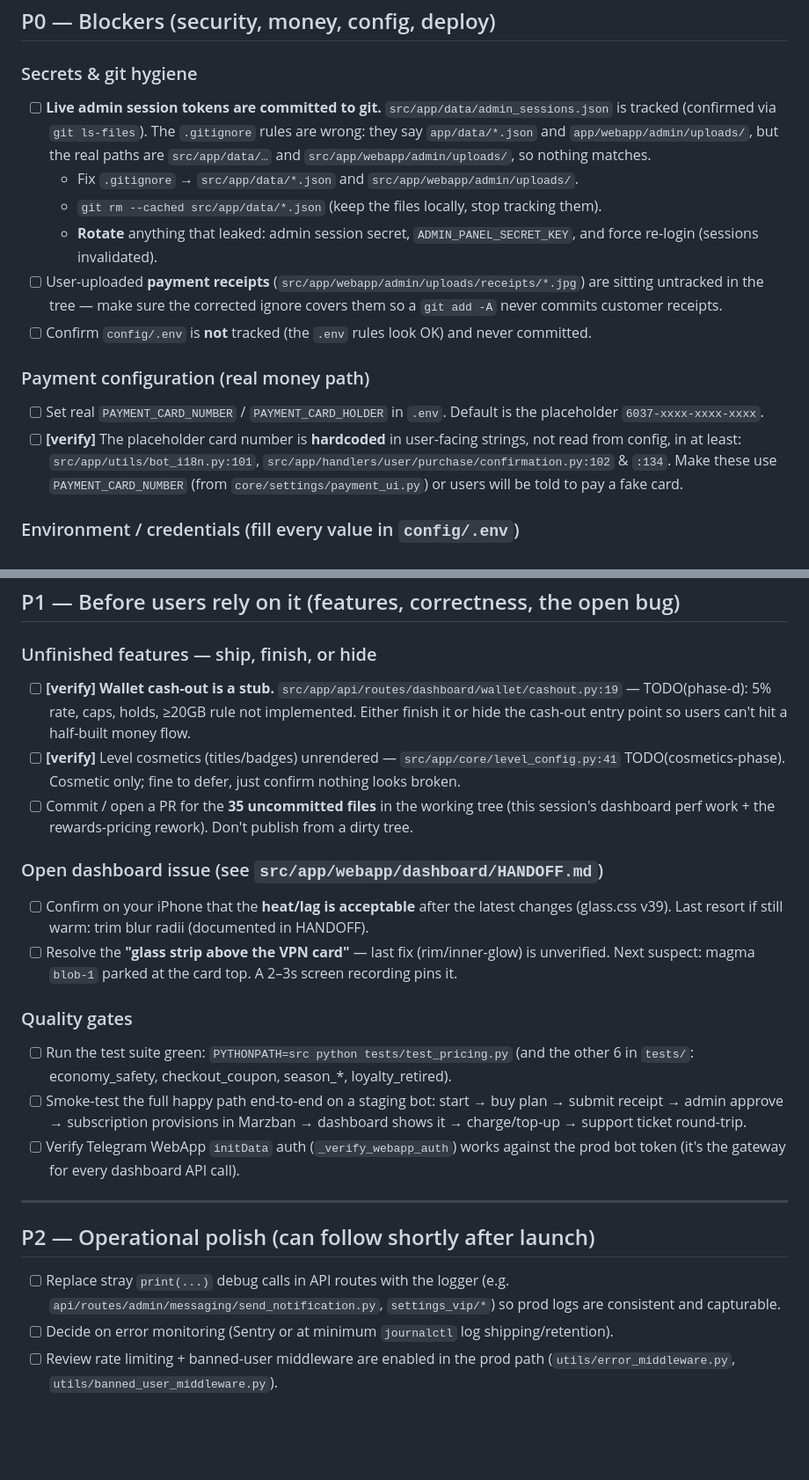
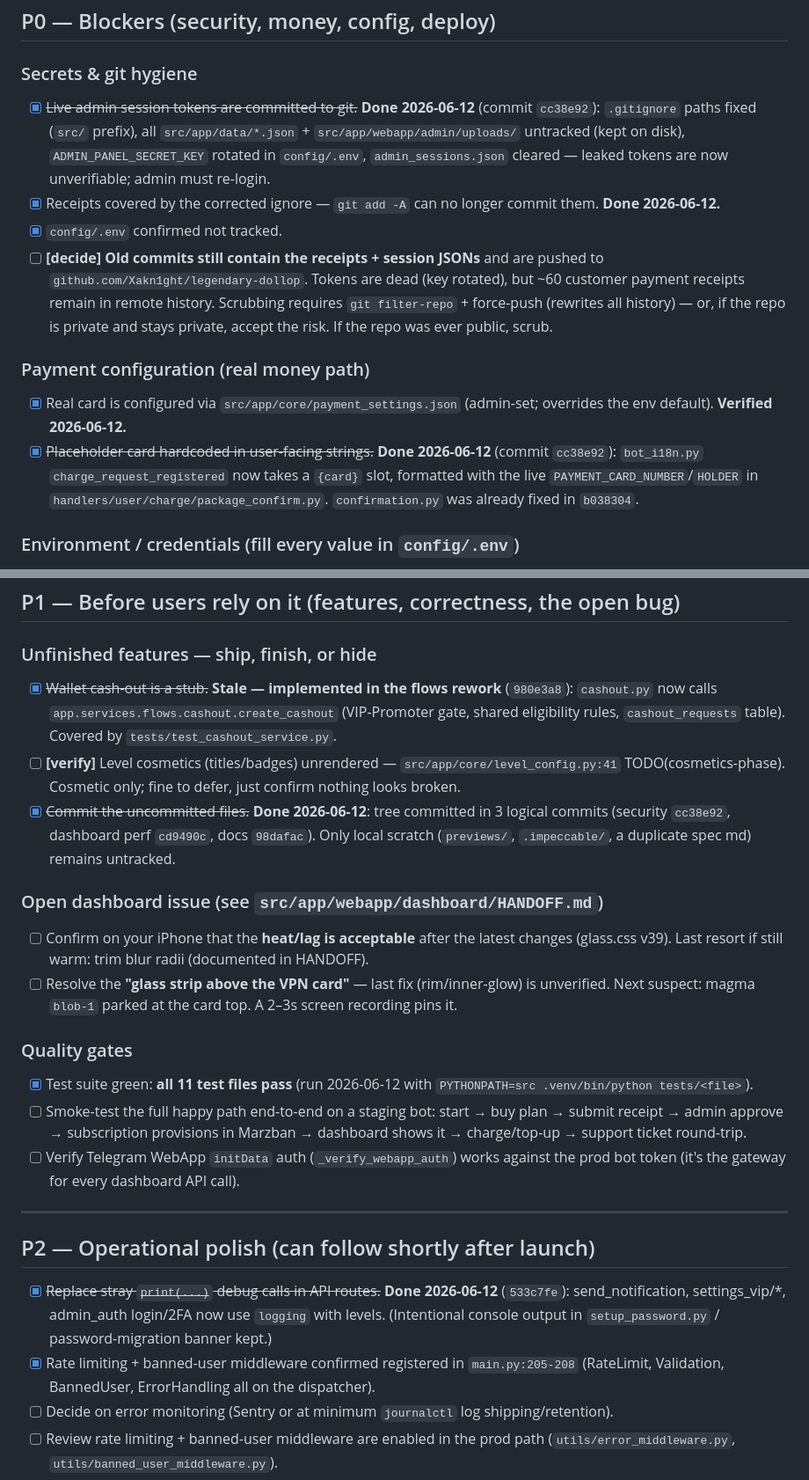
Before and after one commit to Xakn1ght/legendary-dollop, a Markdown page: PUBLISH_CHECKLIST.md, 2 parts joined by grey strips. Shown at 88% size. Drawn GitHub-style; blank space fills up the shorter version.

Commit message:
Docs: update publish checklist + handoff with 2026-06-12 security-pass state

```diff
--- a/PUBLISH_CHECKLIST.md
+++ b/PUBLISH_CHECKLIST.md
@@ -9,27 +9,25 @@ letting any real user in._
 ## P0 — Blockers (security, money, config, deploy)
 
 ### Secrets & git hygiene
-- [ ] **Live admin session tokens are committed to git.** `src/app/data/admin_sessions.json`
-      is tracked (confirmed via `git ls-files`). The `.gitignore` rules are wrong: they say
-      `app/data/*.json` and `app/webapp/admin/uploads/`, but the real paths are
-      `src/app/data/…` and `src/app/webapp/admin/uploads/`, so nothing matches.
-  - Fix `.gitignore` → `src/app/data/*.json` and `src/app/webapp/admin/uploads/`.
-  - `git rm --cached src/app/data/*.json` (keep the files locally, stop tracking them).
-  - **Rotate** anything that leaked: admin session secret, `ADMIN_PANEL_SECRET_KEY`,
-    and force re-login (sessions invalidated).
-- [ ] User-uploaded **payment receipts** (`src/app/webapp/admin/uploads/receipts/*.jpg`) are
-      sitting untracked in the tree — make sure the corrected ignore covers them so a
-      `git add -A` never commits customer receipts.
-- [ ] Confirm `config/.env` is **not** tracked (the `.env` rules look OK) and never committed.
+- [x] ~~Live admin session tokens are committed to git.~~ **Done 2026-06-12** (commit `cc38e92`):
+      `.gitignore` paths fixed (`src/` prefix), all `src/app/data/*.json` + `src/app/webapp/admin/uploads/`
+      untracked (kept on disk), `ADMIN_PANEL_SECRET_KEY` rotated in `config/.env`,
+      `admin_sessions.json` cleared — leaked tokens are now unverifiable; admin must re-login.
+- [x] Receipts covered by the corrected ignore — `git add -A` can no longer commit them. **Done 2026-06-12.**
+- [x] `config/.env` confirmed not tracked.
+- [ ] **[decide] Old commits still contain the receipts + session JSONs** and are pushed to
+      `github.com/Xakn1ght/legendary-dollop`. Tokens are dead (key rotated), but ~60 customer
+      payment receipts remain in remote history. Scrubbing requires `git filter-repo` + force-push
+      (rewrites all history) — or, if the repo is private and stays private, accept the risk.
+      If the repo was ever public, scrub.
 
 ### Payment configuration (real money path)
-- [ ] Set real `PAYMENT_CARD_NUMBER` / `PAYMENT_CARD_HOLDER` in `.env`. Default is the
-      placeholder `6037-xxxx-xxxx-xxxx`.
-- [ ] **[verify]** The placeholder card number is **hardcoded** in user-facing strings, not
-      read from config, in at least: `src/app/utils/bot_i18n.py:101`,
-      `src/app/handlers/user/purchase/confirmation.py:102` & `:134`. Make these use
-      `PAYMENT_CARD_NUMBER` (from `core/settings/payment_ui.py`) or users will be told to pay
-      a fake card.
+- [x] Real card is configured via `src/app/core/payment_settings.json` (admin-set; overrides
+      the env default). **Verified 2026-06-12.**
+- [x] ~~Placeholder card hardcoded in user-facing strings.~~ **Done 2026-06-12** (commit `cc38e92`):
+      `bot_i18n.py` `charge_request_registered` now takes a `{card}` slot, formatted with the
+      live `PAYMENT_CARD_NUMBER`/`HOLDER` in `handlers/user/charge/package_confirm.py`.
+      `confirmation.py` was already fixed in `b038304`.
 
 ### Environment / credentials (fill every value in `config/.env`)
 - [ ] `BOT_TOKEN`, `ADMIN_BOT_TOKEN`, `ADMIN_ID`, `ADMIN_USERNAME`
@@ -54,13 +52,14 @@ letting any real user in._
 ## P1 — Before users rely on it (features, correctness, the open bug)
 
 ### Unfinished features — ship, finish, or hide
-- [ ] **[verify] Wallet cash-out is a stub.** `src/app/api/routes/dashboard/wallet/cashout.py:19`
-      — TODO(phase-d): 5% rate, caps, holds, ≥20GB rule not implemented. Either finish it or
-      hide the cash-out entry point so users can't hit a half-built money flow.
+- [x] ~~Wallet cash-out is a stub.~~ **Stale — implemented in the flows rework** (`980e3a8`):
+      `cashout.py` now calls `app.services.flows.cashout.create_cashout` (VIP-Promoter gate,
+      shared eligibility rules, `cashout_requests` table). Covered by `tests/test_cashout_service.py`.
 - [ ] **[verify]** Level cosmetics (titles/badges) unrendered — `src/app/core/level_config.py:41`
       TODO(cosmetics-phase). Cosmetic only; fine to defer, just confirm nothing looks broken.
-- [ ] Commit / open a PR for the **35 uncommitted files** in the working tree (this session's
-      dashboard perf work + the rewards-pricing rework). Don't publish from a dirty tree.
+- [x] ~~Commit the uncommitted files.~~ **Done 2026-06-12**: tree committed in 3 logical commits
+      (security `cc38e92`, dashboard perf `cd9490c`, docs `98dafac`). Only local scratch
+      (`previews/`, `.impeccable/`, a duplicate spec md) remains untracked.
 
 ### Open dashboard issue (see `src/app/webapp/dashboard/HANDOFF.md`)
 - [ ] Confirm on your iPhone that the **heat/lag is acceptable** after the latest changes
@@ -69,8 +68,8 @@ letting any real user in._
       Next suspect: magma `blob-1` parked at the card top. A 2–3s screen recording pins it.
 
 ### Quality gates
-- [ ] Run the test suite green: `PYTHONPATH=src python tests/test_pricing.py` (and the other 6
-      in `tests/`: economy_safety, checkout_coupon, season_*, loyalty_retired).
+- [x] Test suite green: **all 11 test files pass** (run 2026-06-12 with
+      `PYTHONPATH=src .venv/bin/python tests/<file>`).
 - [ ] Smoke-test the full happy path end-to-end on a staging bot: start → buy plan → submit
       receipt → admin approve → subscription provisions in Marzban → dashboard shows it →
       charge/top-up → support ticket round-trip.
@@ -81,9 +80,11 @@ letting any real user in._
 
 ## P2 — Operational polish (can follow shortly after launch)
 
-- [ ] Replace stray `print(...)` debug calls in API routes with the logger
-      (e.g. `api/routes/admin/messaging/send_notification.py`, `settings_vip/*`) so prod logs
-      are consistent and capturable.
+- [x] ~~Replace stray `print(...)` debug calls in API routes.~~ **Done 2026-06-12** (`533c7fe`):
+      send_notification, settings_vip/*, admin_auth login/2FA now use `logging` with levels.
+      (Intentional console output in `setup_password.py` / password-migration banner kept.)
+- [x] Rate limiting + banned-user middleware confirmed registered in `main.py:205-208`
+      (RateLimit, Validation, BannedUser, ErrorHandling all on the dispatcher).
 - [ ] Decide on error monitoring (Sentry or at minimum `journalctl` log shipping/retention).
 - [ ] Review rate limiting + banned-user middleware are enabled in the prod path
       (`utils/error_middleware.py`, `utils/banned_user_middleware.py`).
```
